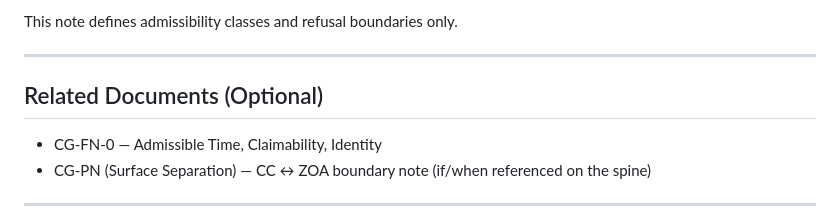
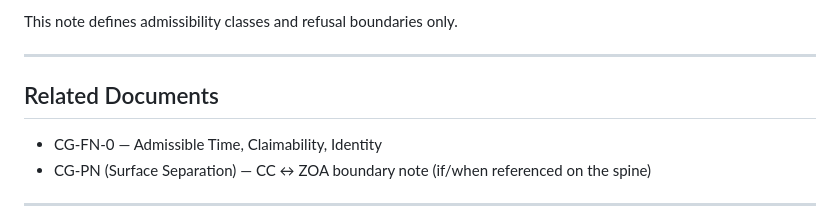
Before and after one commit to C-Zenno/constraint-spine, a Markdown page: docs/foundation-notes/CG-FN-1_CONTINUATION_REGIMES_CLOSURE_UNDER_ADMISSIBLE_EVOLUTION.md, the part around the change. Rendered like a GitHub page.

Commit message:
fix(fn-1): Remove (Optional) from Related Documents heading
Both referenced documents are published — not optional.

Co-Authored-By: Claude Opus 4.6 <noreply@anthropic.com>

```diff
--- a/docs/foundation-notes/CG-FN-1_CONTINUATION_REGIMES_CLOSURE_UNDER_ADMISSIBLE_EVOLUTION.md
+++ b/docs/foundation-notes/CG-FN-1_CONTINUATION_REGIMES_CLOSURE_UNDER_ADMISSIBLE_EVOLUTION.md
@@ -195,7 +195,7 @@ This note defines admissibility classes and refusal boundaries only.
 
 ---
 
-## Related Documents (Optional)
+## Related Documents
 
 - CG-FN-0 — Admissible Time, Claimability, Identity
 - CG-PN (Surface Separation) — CC ↔ ZOA boundary note (if/when referenced on the spine)
```
